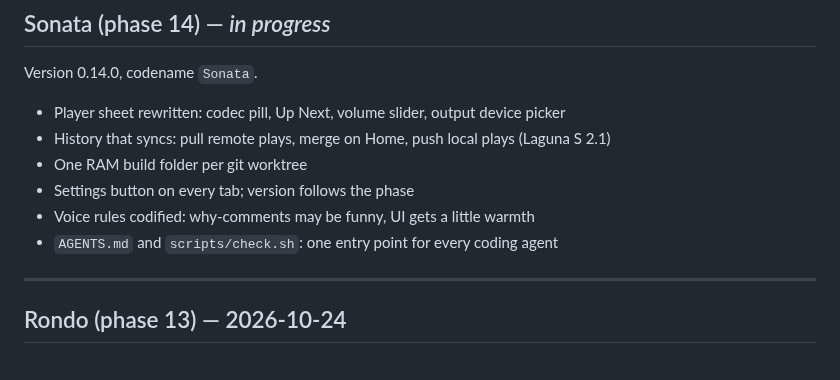
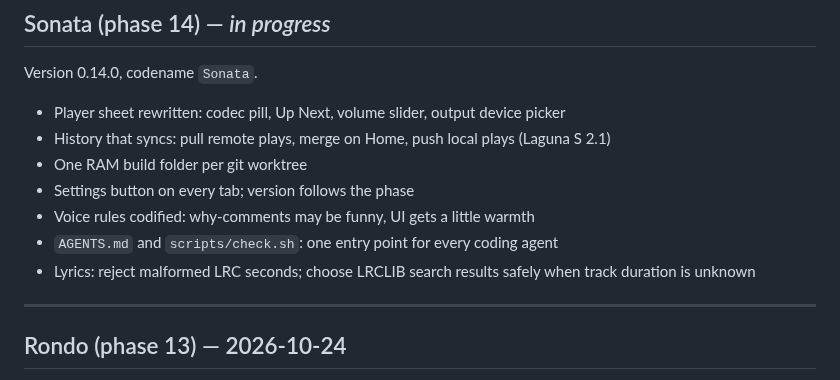
Before and after one commit to apathane/MusicForge, a Markdown page: CHANGELOG.md, the part around the change. Rendered like a GitHub page.

Commit message:
Document Sonata lyrics fixes

```diff
--- a/CHANGELOG.md
+++ b/CHANGELOG.md
@@ -14,6 +14,7 @@ Version 0.14.0, codename `Sonata`.
 - Settings button on every tab; version follows the phase
 - Voice rules codified: why-comments may be funny, UI gets a little warmth
 - `AGENTS.md` and `scripts/check.sh`: one entry point for every coding agent
+- Lyrics: reject malformed LRC seconds; choose LRCLIB search results safely when track duration is unknown
 
 ---
 
```
